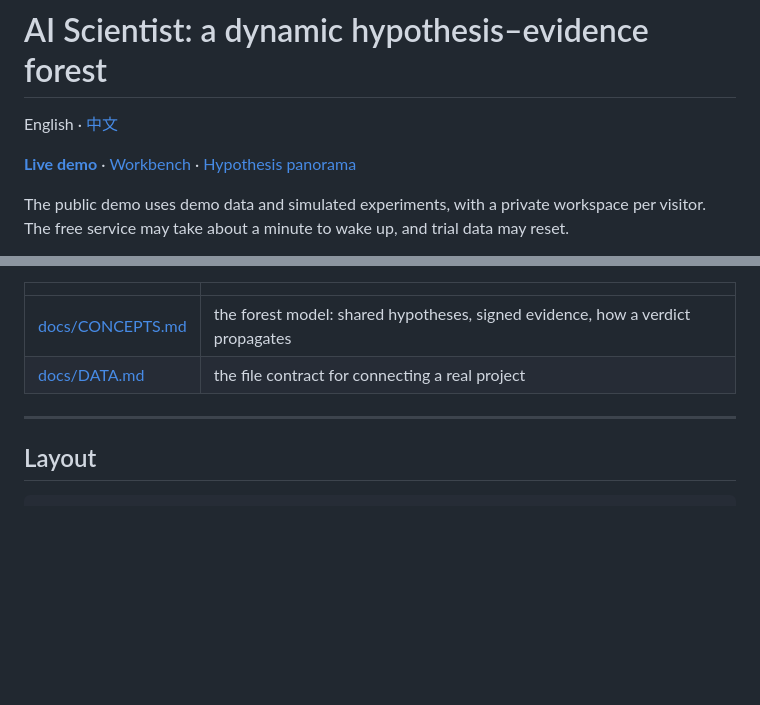
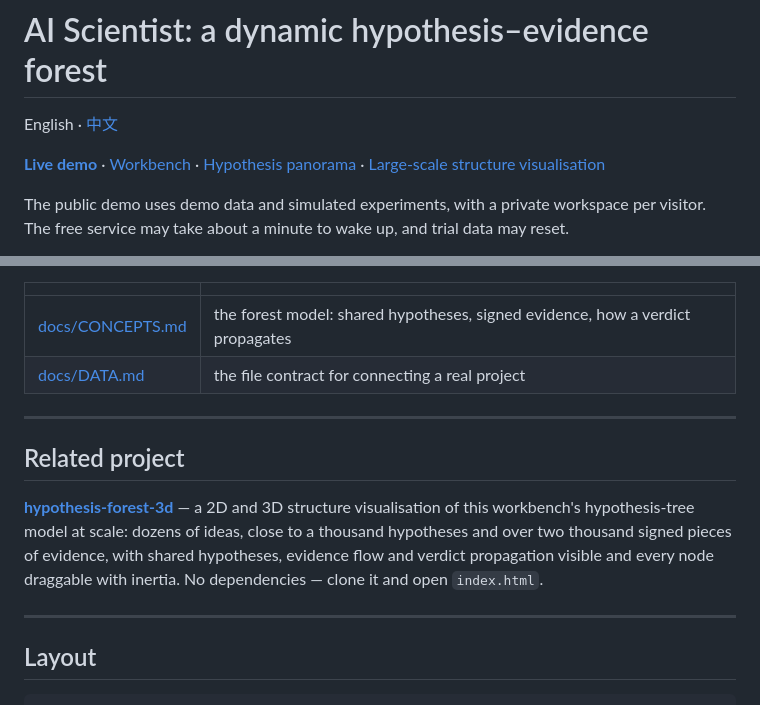
Before and after one commit to liuguangrui-hit/hypothesis-evidence-forest, a Markdown page: README.en.md, 2 parts joined by grey strips. Rendered like a GitHub page; blank space fills up the shorter version.

Commit message:
docs: link the large-scale structure visualisation
Adds hypothesis-forest-3d to the top links and a Related project section
in both READMEs.

Co-Authored-By: Claude Opus 5 <noreply@anthropic.com>

````diff
--- a/README.en.md
+++ b/README.en.md
@@ -2,7 +2,7 @@
 
 English · [中文](README.md)
 
-**[Live demo](https://hypothesis-evidence-forest.onrender.com/)** · [Workbench](https://hypothesis-evidence-forest.onrender.com/main) · [Hypothesis panorama](https://hypothesis-evidence-forest.onrender.com/panorama)
+**[Live demo](https://hypothesis-evidence-forest.onrender.com/)** · [Workbench](https://hypothesis-evidence-forest.onrender.com/main) · [Hypothesis panorama](https://hypothesis-evidence-forest.onrender.com/panorama) · [Large-scale structure visualisation](https://github.com/liuguangrui-hit/hypothesis-forest-3d)
 
 The public demo uses demo data and simulated experiments, with a private workspace per visitor. The free service may take about a minute to wake up, and trial data may reset.
 
@@ -115,6 +115,15 @@ The full field contract is in [docs/DATA.md](docs/DATA.md).
 
 ---
 
+## Related project
+
+**[hypothesis-forest-3d](https://github.com/liuguangrui-hit/hypothesis-forest-3d)** — a 2D and 3D structure visualisation of this workbench's hypothesis-tree
+model at scale: dozens of ideas, close to a thousand hypotheses and over two thousand signed pieces of
+evidence, with shared hypotheses, evidence flow and verdict propagation visible and every node draggable
+with inertia. No dependencies — clone it and open `index.html`.
+
+---
+
 ## Layout
 
 ```
````
Also changed, not shown: README.md (+9 -1 lines).
